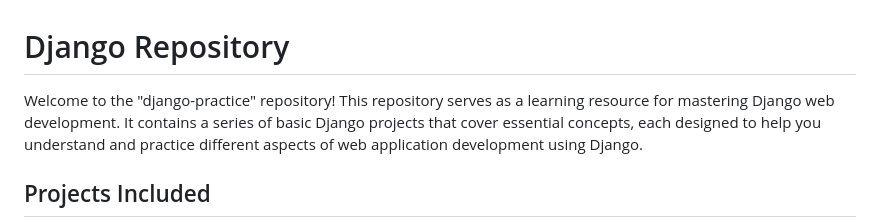
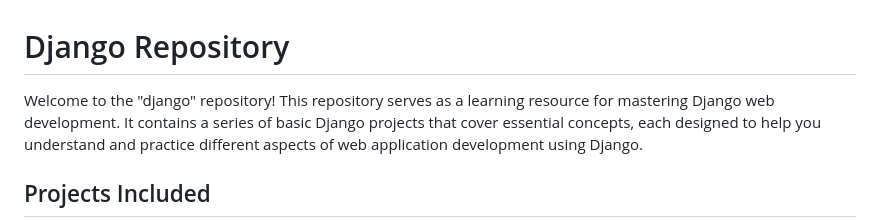
Before and after one commit to kapil-malviya/learning-Django, a Markdown page: README.md, the part around the change. Rendered like a GitHub page.

```diff
--- a/README.md
+++ b/README.md
@@ -1,6 +1,6 @@
 # Django Repository
 
-Welcome to the "django-practice" repository! This repository serves as a learning resource for mastering Django
+Welcome to the "django" repository! This repository serves as a learning resource for mastering Django
 web development. It contains a series of basic Django projects that cover essential concepts, each designed to
 help you understand and practice different aspects of web application development using Django.
 
```
